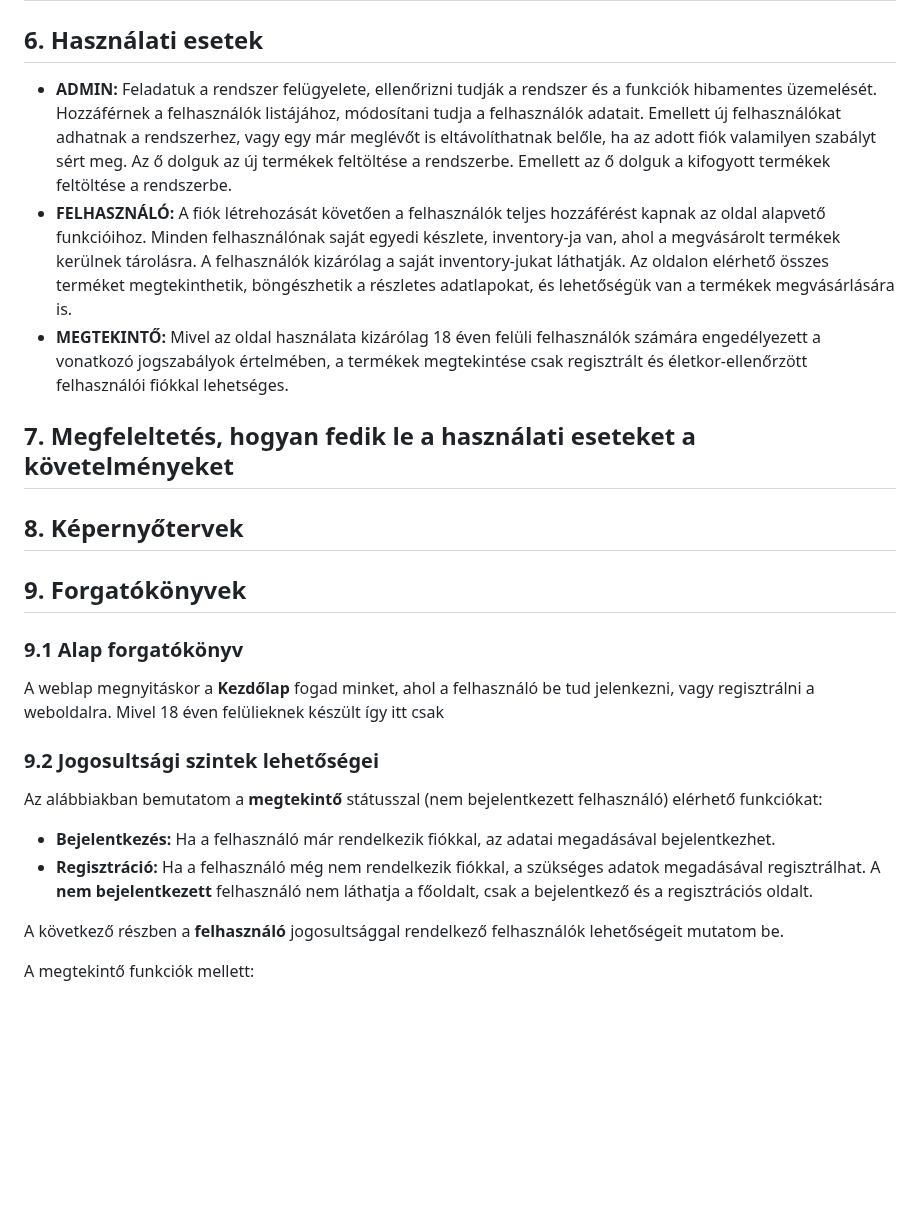
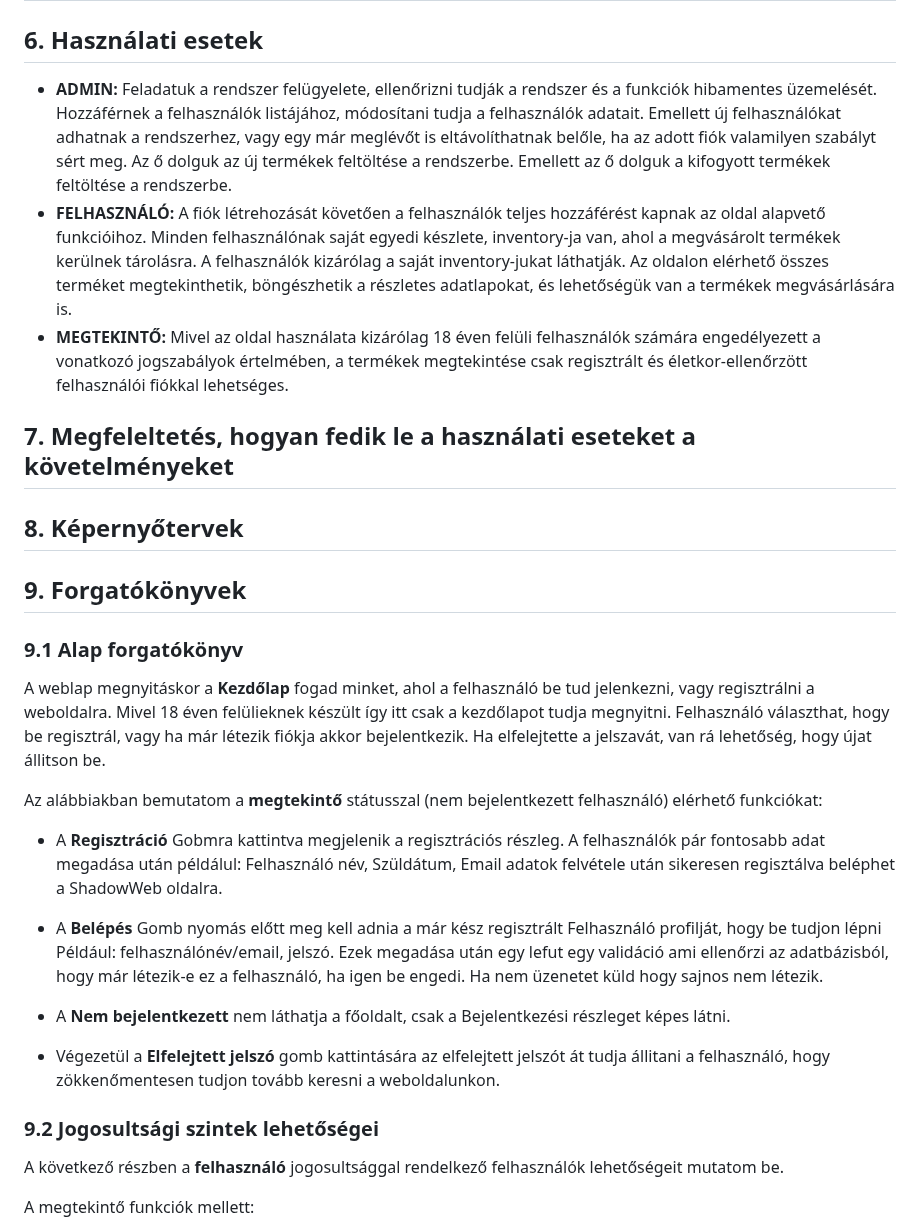
Before and after one commit to frake92/AFP2024, a Markdown page: docs/funkspec.md, the part around the change. Rendered like a GitHub page; blank space fills up the shorter version.

```diff
--- a/docs/funkspec.md
+++ b/docs/funkspec.md
@@ -101,9 +101,19 @@ Minden újonnan feltöltött termék alapos ellenőrzésen és hitelesítésen m
 
 ## 6. Használati esetek
 
-+ **ADMIN:** Feladatuk a rendszer felügyelete, ellenőrizni tudják a rendszer és a funkciók hibamentes üzemelését. Hozzáférnek a felhasználók listájához, módosítani tudja a felhasználók adatait. Emellett új felhasználókat adhatnak a rendszerhez, vagy egy már meglévőt is eltávolíthatnak belőle, ha az adott fiók valamilyen szabályt sért meg. Az ő dolguk az új termékek feltöltése a rendszerbe. Emellett az ő dolguk a kifogyott termékek feltöltése a rendszerbe.
-+ **FELHASZNÁLÓ:** A fiók létrehozását követően a felhasználók teljes hozzáférést kapnak az oldal alapvető funkcióihoz. Minden felhasználónak saját egyedi készlete, inventory-ja van, ahol a megvásárolt termékek kerülnek tárolásra. A felhasználók kizárólag a saját inventory-jukat láthatják. Az oldalon elérhető összes terméket megtekinthetik, böngészhetik a részletes adatlapokat, és lehetőségük van a termékek megvásárlására is.
-+ **MEGTEKINTŐ:** Mivel az oldal használata kizárólag 18 éven felüli felhasználók számára engedélyezett a vonatkozó jogszabályok értelmében, a termékek megtekintése csak regisztrált és életkor-ellenőrzött felhasználói fiókkal lehetséges.
++ **ADMIN:** Feladatuk a rendszer felügyelete, ellenőrizni tudják a rendszer és a funkciók
+hibamentes üzemelését. Hozzáférnek a felhasználók listájához, módosítani tudja a felhasználók
+adatait. Emellett új felhasználókat adhatnak a rendszerhez, vagy egy már meglévőt is eltávolíthatnak
+belőle, ha az adott fiók valamilyen szabályt sért meg. Az ő dolguk az új termékek feltöltése a
+rendszerbe. Emellett az ő dolguk a kifogyott termékek feltöltése a rendszerbe.
++ **FELHASZNÁLÓ:** A fiók létrehozását követően a felhasználók teljes hozzáférést kapnak az oldal
+alapvető funkcióihoz. Minden felhasználónak saját egyedi készlete, inventory-ja van, ahol a
+megvásárolt termékek kerülnek tárolásra. A felhasználók kizárólag a saját inventory-jukat láthatják.
+Az oldalon elérhető összes terméket megtekinthetik, böngészhetik a részletes adatlapokat, és
+lehetőségük van a termékek megvásárlására is.
++ **MEGTEKINTŐ:** Mivel az oldal használata kizárólag 18 éven felüli felhasználók számára
+engedélyezett a vonatkozó jogszabályok értelmében, a termékek megtekintése csak regisztrált és
+életkor-ellenőrzött felhasználói fiókkal lehetséges.
 
 ## 7. Megfeleltetés, hogyan fedik le a használati eseteket a követelményeket
 
@@ -117,17 +127,28 @@ Minden újonnan feltöltött termék alapos ellenőrzésen és hitelesítésen m
 
 A weblap megnyitáskor a **Kezdőlap** fogad minket, ahol a felhasználó be tud
 jelenkezni, vagy regisztrálni a weboldalra. Mivel 18 éven felülieknek készült
-így itt csak
+így itt csak a kezdőlapot tudja megnyitni. Felhasználó választhat, hogy be regisztrál, vagy ha már
+létezik fiókja akkor bejelentkezik. Ha elfelejtette a jelszavát, van rá lehetőség, hogy újat
+állitson be.
+
+Az alábbiakban bemutatom a **megtekintő** státusszal (nem bejelentkezett felhasználó) elérhető
+funkciókat:
+
++ A **Regisztráció** Gobmra kattintva megjelenik a regisztrációs részleg. A felhasználók pár
+fontosabb adat megadása után példálul: Felhasználó név, Szüldátum, Email adatok felvétele után sikeresen regisztálva beléphet a ShadowWeb oldalra.
++ A **Belépés** Gomb nyomás előtt meg kell adnia a már kész regisztrált Felhasználó profilját, hogy
+be tudjon lépni Például: felhasználónév/email, jelszó. Ezek megadása után egy lefut egy validáció
+ami ellenőrzi az adatbázisból, hogy már létezik-e ez a felhasználó, ha igen be engedi. Ha nem
+üzenetet küld hogy sajnos nem létezik.
++ A **Nem bejelentkezett** nem láthatja a főoldalt, csak a Bejelentkezési részleget képes látni.
+
++ Végezetül a **Elfelejtett jelszó** gomb kattintására az elfelejtett jelszót át tudja állitani a felhasználó, hogy zökkenőmentesen tudjon tovább keresni a weboldalunkon.
 
 <!-- Csak a 9.2-őt írtam meg 9.1-et még folytatni kell - Márk -->
 
 ### 9.2 Jogosultsági szintek lehetőségei
 
-Az alábbiakban bemutatom a **megtekintő** státusszal (nem bejelentkezett felhasználó) elérhető funkciókat:
 
-+ **Bejelentkezés:** Ha a felhasználó már rendelkezik fiókkal, az adatai megadásával bejelentkezhet.
-+ **Regisztráció:** Ha a felhasználó még nem rendelkezik fiókkal, a szükséges adatok megadásával regisztrálhat.
-A **nem bejelentkezett** felhasználó nem láthatja a főoldalt, csak a bejelentkező és a regisztrációs oldalt.
 
 A következő részben a **felhasználó** jogosultsággal rendelkező felhasználók lehetőségeit mutatom be.
 
```
